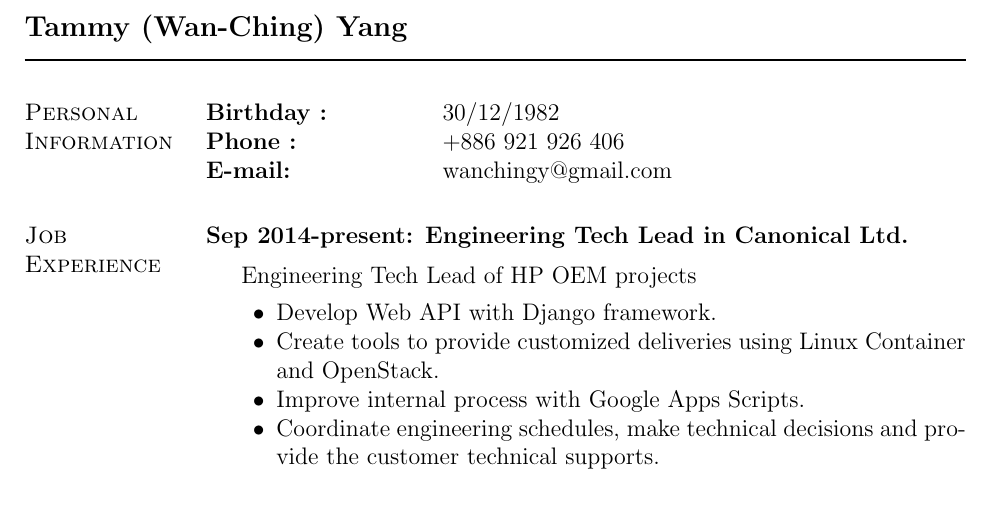
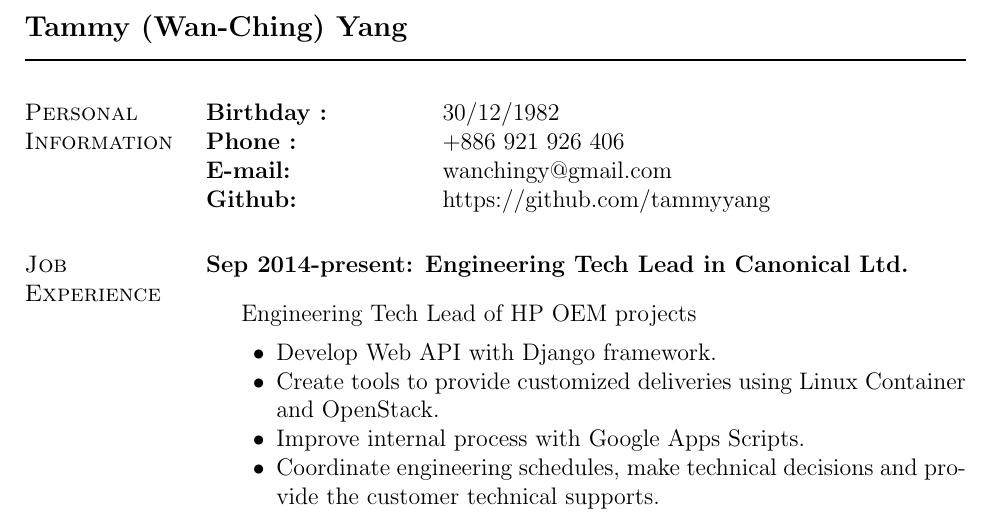
Before and after one commit to tammyyang/Document, a LaTeX CV (CV_tammy_2015.tex): part of page 1 of 3 before the commit and part of page 1 of 4 after it, cut so that both start at the same text. Compiled offline with pdfLaTeX.

Commit message:
update github to CV

```diff
--- a/CV_tammy_2015.tex
+++ b/CV_tammy_2015.tex
@@ -202,6 +202,7 @@
 \textbf{Birthday :} & 30/12/1982\\
 \textbf{Phone :} & +886 921 926 406\\
 \textbf{E-mail:} & wanchingy@gmail.com \\
+\textbf{Github:} & https://github.com/tammyyang \\
 \end{tabular}
 
 \section{Job Experience}
```
Also changed, not shown: CV_tammy_2015.pdf.
